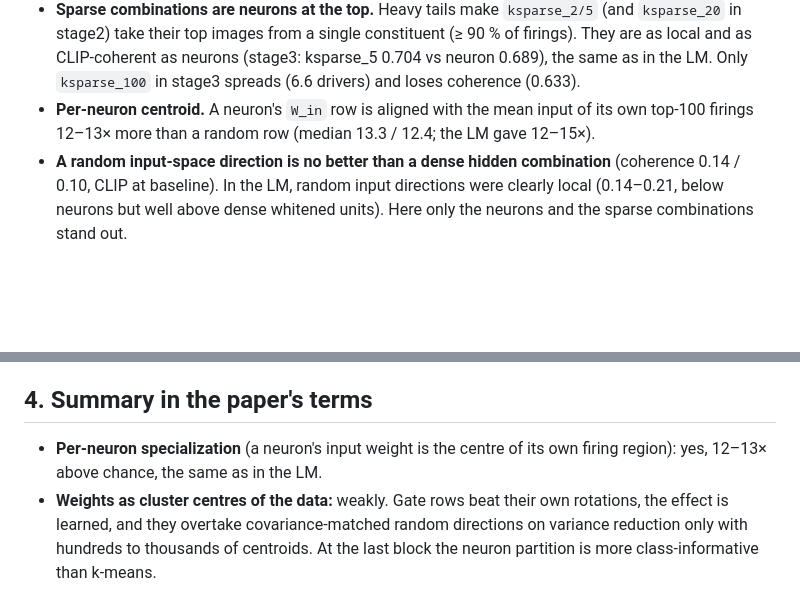
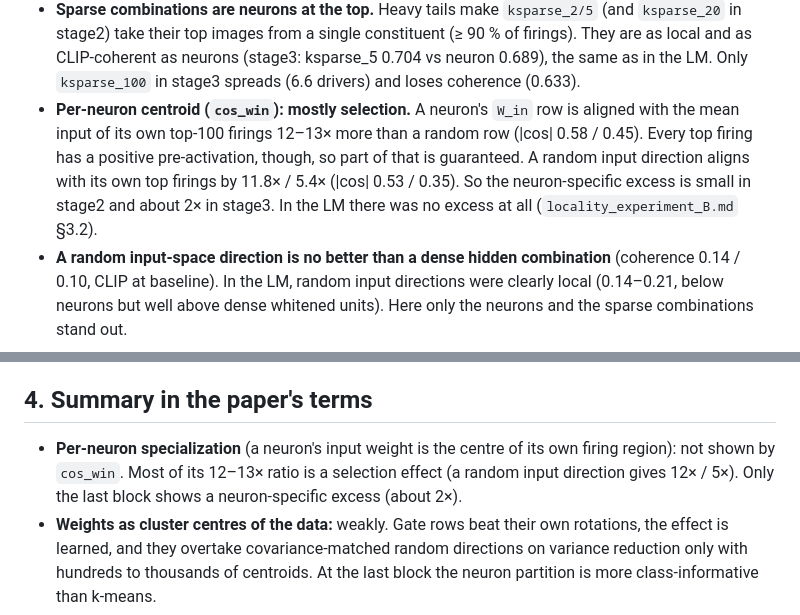
Before and after one commit to eboix/random_neuron_combinations, a Markdown page: combo_interp/docs/vision_experiments_convnext_tiny.md, 2 parts joined by grey strips. Drawn GitHub-style; blank space fills up the shorter version.

```diff
--- a/combo_interp/docs/vision_experiments_convnext_tiny.md
+++ b/combo_interp/docs/vision_experiments_convnext_tiny.md
@@ -164,8 +164,11 @@ Medians, stage2.block8 / stage3.block2:
   their top images from a single constituent (≥ 90 % of firings). They are as local and as CLIP-coherent as neurons
   (stage3: ksparse_5 0.704 vs neuron 0.689), the same as in the LM. Only `ksparse_100` in stage3 spreads (6.6 drivers)
   and loses coherence (0.633).
-* **Per-neuron centroid.** A neuron's `W_in` row is aligned with the mean input of its own top-100 firings 12–13×
-  more than a random row (median 13.3 / 12.4; the LM gave 12–15×).
+* **Per-neuron centroid (`cos_win`): mostly selection.** A neuron's `W_in` row is aligned with the mean input of its
+  own top-100 firings 12–13× more than a random row (|cos| 0.58 / 0.45). Every top firing has a positive
+  pre-activation, though, so part of that is guaranteed. A random input direction aligns with its own top firings by
+  11.8× / 5.4× (|cos| 0.53 / 0.35). So the neuron-specific excess is small in stage2 and about 2× in stage3. In the LM
+  there was no excess at all (`locality_experiment_B.md` §3.2).
 * **A random input-space direction is no better than a dense hidden combination** (coherence 0.14 / 0.10, CLIP at
   baseline). In the LM, random input directions were clearly local (0.14–0.21, below neurons but well above dense
   whitened units). Here only the neurons and the sparse combinations stand out.
@@ -194,8 +197,9 @@ Medians, stage2.block8 / stage3.block2:
 
 ## 4. Summary in the paper's terms
 
-* **Per-neuron specialization** (a neuron's input weight is the centre of its own firing region): yes, 12–13× above
-  chance, the same as in the LM.
+* **Per-neuron specialization** (a neuron's input weight is the centre of its own firing region): not shown by
+  `cos_win`. Most of its 12–13× ratio is a selection effect (a random input direction gives 12× / 5×). Only the last
+  block shows a neuron-specific excess (about 2×).
 * **Weights as cluster centres of the data:** weakly. Gate rows beat their own rotations, the effect is learned, and
   they overtake covariance-matched random directions on variance reduction only with hundreds to thousands of
   centroids. At the last block the neuron partition is more class-informative than k-means.
```
Also changed, not shown: combo_interp/docs/locality_experiment_B.md (+14 -8 lines).
